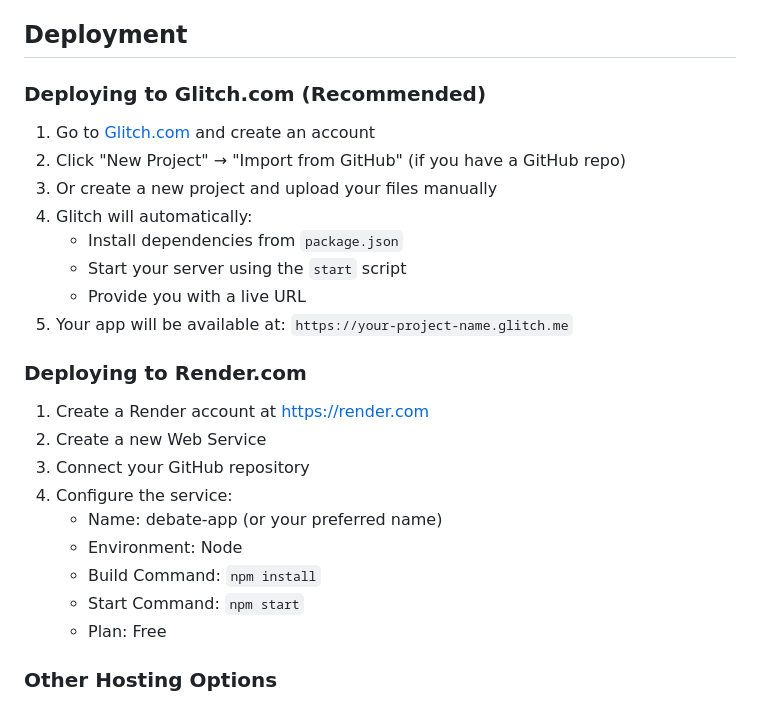
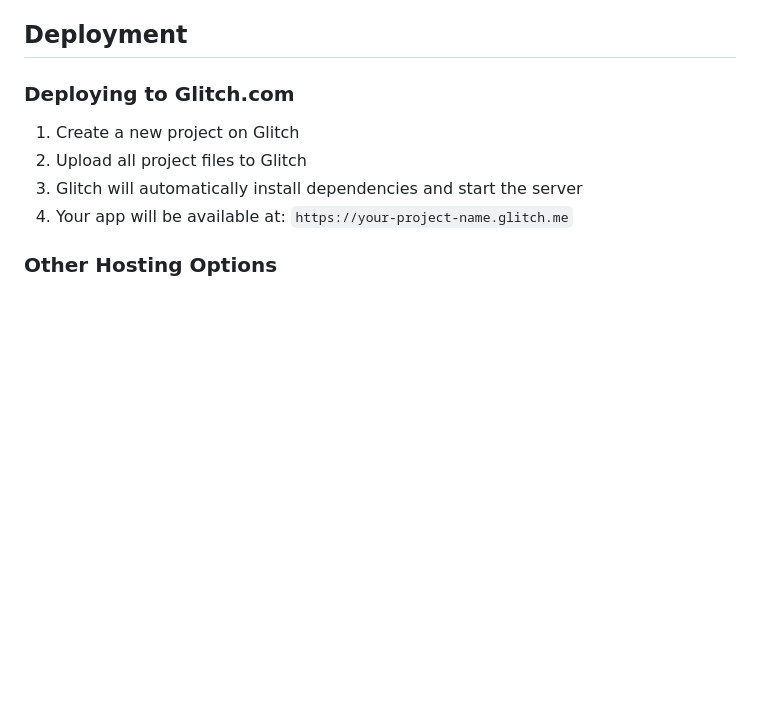
Before and after one commit to Game2Winter/Debate-App, a Markdown page: README.md, the part around the change. Rendered like a GitHub page; blank space fills up the shorter version.

```diff
--- a/README.md
+++ b/README.md
@@ -27,28 +27,12 @@ A real-time debate application where users can create topics, join debates, and
 
 ## Deployment
 
-### Deploying to Glitch.com (Recommended)
+### Deploying to Glitch.com
 
-1. Go to [Glitch.com](https://glitch.com) and create an account
-2. Click "New Project" → "Import from GitHub" (if you have a GitHub repo)
-3. Or create a new project and upload your files manually
-4. Glitch will automatically:
-   - Install dependencies from `package.json`
-   - Start your server using the `start` script
-   - Provide you with a live URL
-5. Your app will be available at: `https://your-project-name.glitch.me`
-
-### Deploying to Render.com
-
-1. Create a Render account at https://render.com
-2. Create a new Web Service
-3. Connect your GitHub repository
-4. Configure the service:
-   - Name: debate-app (or your preferred name)
-   - Environment: Node
-   - Build Command: `npm install`
-   - Start Command: `npm start`
-   - Plan: Free
+1. Create a new project on Glitch
+2. Upload all project files to Glitch
+3. Glitch will automatically install dependencies and start the server
+4. Your app will be available at: `https://your-project-name.glitch.me`
 
 ### Other Hosting Options
 
```
